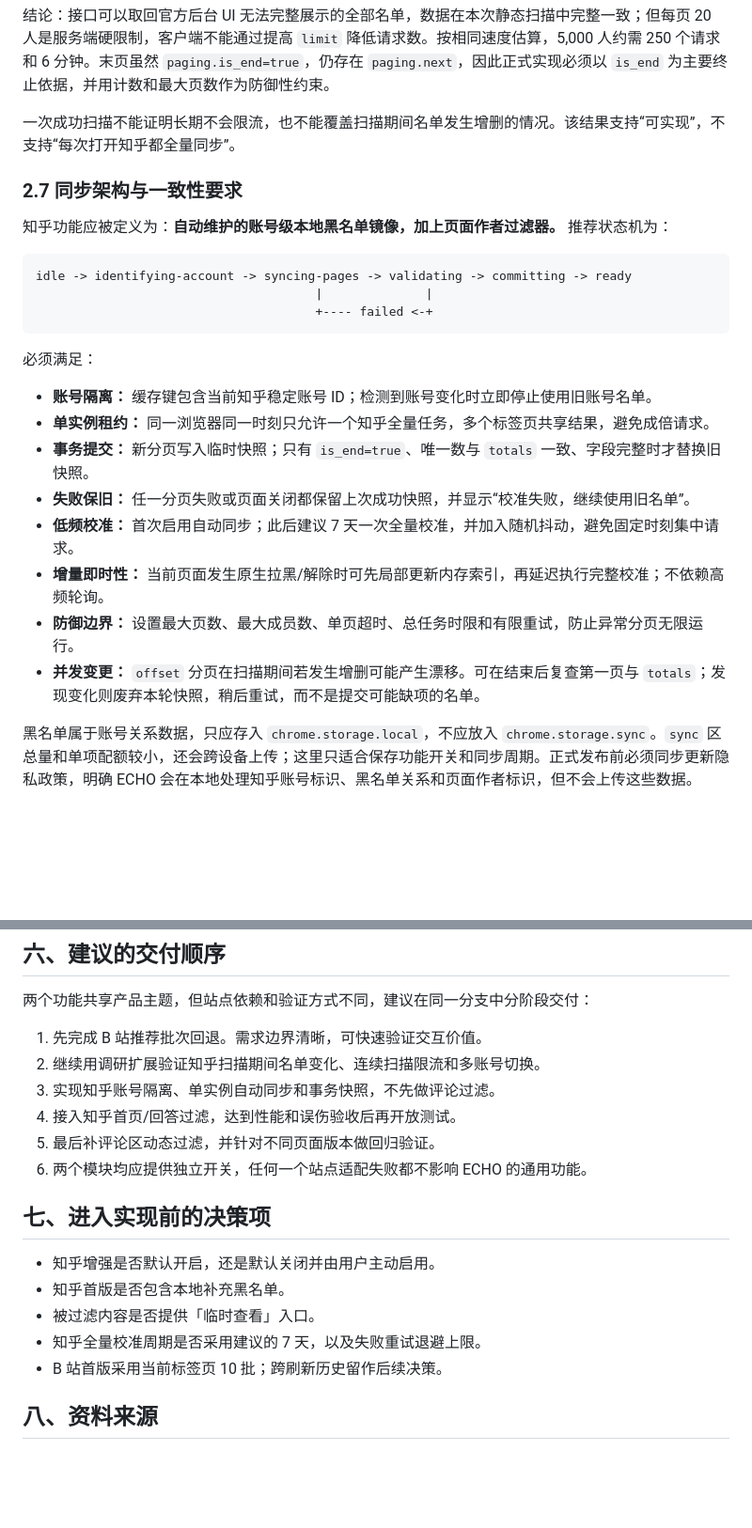
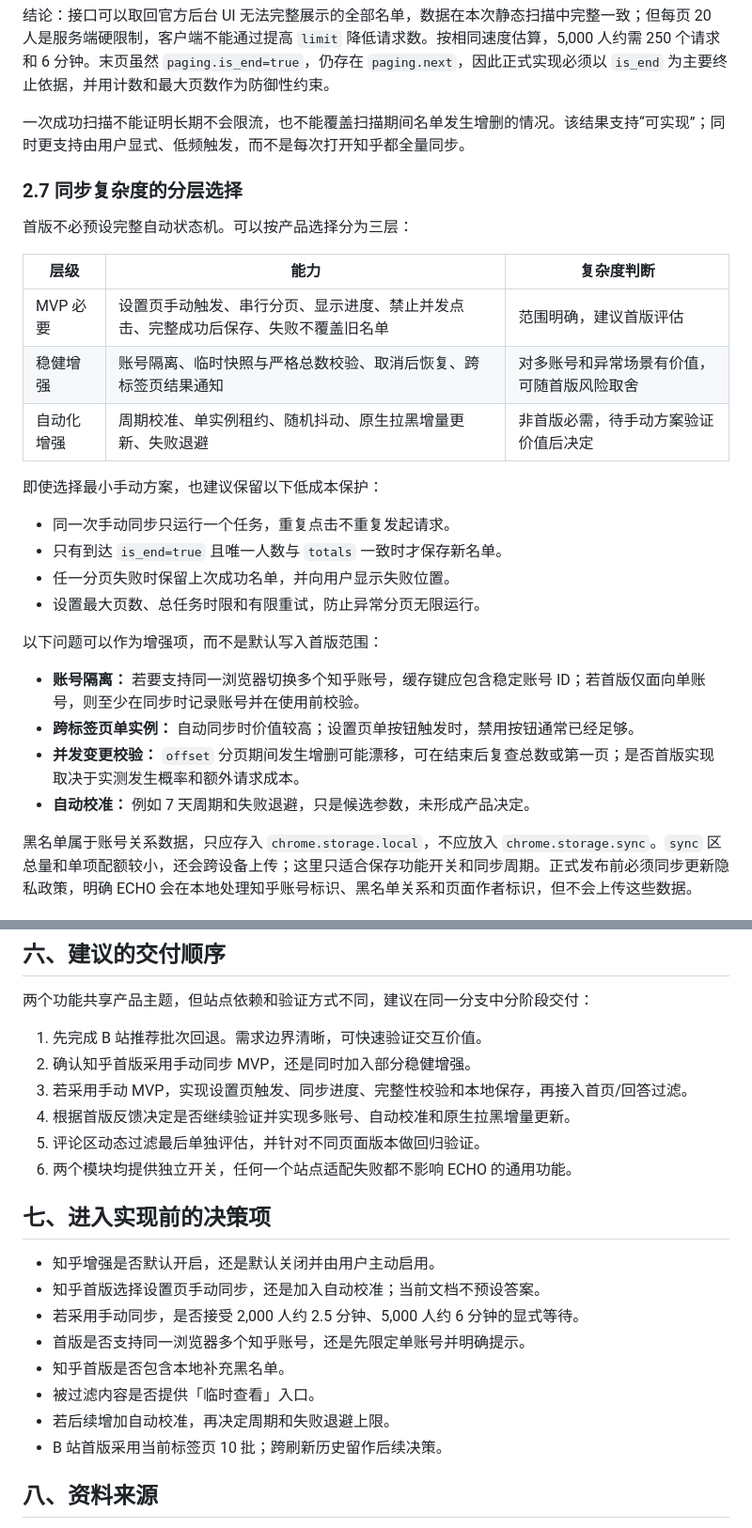
Before and after one commit to echoextension/echo, a Markdown page: docs/zhihu-blocklist-bili-feed-history-research.md, 2 parts joined by grey strips. Shown at 94% size. Rendered like a GitHub page; blank space fills up the shorter version.

Commit message:
docs: present Zhihu sync options neutrally

````diff
--- a/docs/zhihu-blocklist-bili-feed-history-research.md
+++ b/docs/zhihu-blocklist-bili-feed-history-research.md
@@ -125,28 +137,31 @@ ECHO 不应复制「知乎修改器」的大而全形态。建议保持单一承
 
 结论：接口可以取回官方后台 UI 无法完整展示的全部名单，数据在本次静态扫描中完整一致；但每页 20 人是服务端硬限制，客户端不能通过提高 `limit` 降低请求数。按相同速度估算，5,000 人约需 250 个请求和 6 分钟。末页虽然 `paging.is_end=true`，仍存在 `paging.next`，因此正式实现必须以 `is_end` 为主要终止依据，并用计数和最大页数作为防御性约束。
 
-一次成功扫描不能证明长期不会限流，也不能覆盖扫描期间名单发生增删的情况。该结果支持“可实现”，不支持“每次打开知乎都全量同步”。
+一次成功扫描不能证明长期不会限流，也不能覆盖扫描期间名单发生增删的情况。该结果支持“可实现”；同时更支持由用户显式、低频触发，而不是每次打开知乎都全量同步。
 
-### 2.7 同步架构与一致性要求
+### 2.7 同步复杂度的分层选择
 
-知乎功能应被定义为：**自动维护的账号级本地黑名单镜像，加上页面作者过滤器。** 推荐状态机为：
+首版不必预设完整自动状态机。可以按产品选择分为三层：
 
-```text
-idle -> identifying-account -> syncing-pages -> validating -> committing -> ready
-									  |              |
-									  +---- failed <-+
-```
+| 层级 | 能力 | 复杂度判断 |
+| --- | --- | --- |
+| MVP 必要 | 设置页手动触发、串行分页、显示进度、禁止并发点击、完整成功后保存、失败不覆盖旧名单 | 范围明确，建议首版评估 |
+| 稳健增强 | 账号隔离、临时快照与严格总数校验、取消后恢复、跨标签页结果通知 | 对多账号和异常场景有价值，可随首版风险取舍 |
+| 自动化增强 | 周期校准、单实例租约、随机抖动、原生拉黑增量更新、失败退避 | 非首版必需，待手动方案验证价值后决定 |
 
-必须满足：
+即使选择最小手动方案，也建议保留以下低成本保护：
 
-- **账号隔离：** 缓存键包含当前知乎稳定账号 ID；检测到账号变化时立即停止使用旧账号名单。
-- **单实例租约：** 同一浏览器同一时刻只允许一个知乎全量任务，多个标签页共享结果，避免成倍请求。
-- **事务提交：** 新分页写入临时快照；只有 `is_end=true`、唯一数与 `totals` 一致、字段完整时才替换旧快照。
-- **失败保旧：** 任一分页失败或页面关闭都保留上次成功快照，并显示“校准失败，继续使用旧名单”。
-- **低频校准：** 首次启用自动同步；此后建议 7 天一次全量校准，并加入随机抖动，避免固定时刻集中请求。
-- **增量即时性：** 当前页面发生原生拉黑/解除时可先局部更新内存索引，再延迟执行完整校准；不依赖高频轮询。
-- **防御边界：** 设置最大页数、最大成员数、单页超时、总任务时限和有限重试，防止异常分页无限运行。
-- **并发变更：** `offset` 分页在扫描期间若发生增删可能产生漂移。可在结束后复查第一页与 `totals`；发现变化则废弃本轮快照，稍后重试，而不是提交可能缺项的名单。
+- 同一次手动同步只运行一个任务，重复点击不重复发起请求。
+- 只有到达 `is_end=true` 且唯一人数与 `totals` 一致时才保存新名单。
+- 任一分页失败时保留上次成功名单，并向用户显示失败位置。
+- 设置最大页数、总任务时限和有限重试，防止异常分页无限运行。
+
+以下问题可以作为增强项，而不是默认写入首版范围：
+
+- **账号隔离：** 若要支持同一浏览器切换多个知乎账号，缓存键应包含稳定账号 ID；若首版仅面向单账号，则至少在同步时记录账号并在使用前校验。
+- **跨标签页单实例：** 自动同步时价值较高；设置页单按钮触发时，禁用按钮通常已经足够。
+- **并发变更校验：** `offset` 分页期间发生增删可能漂移，可在结束后复查总数或第一页；是否首版实现取决于实测发生概率和额外请求成本。
+- **自动校准：** 例如 7 天周期和失败退避，只是候选参数，未形成产品决定。
 
 黑名单属于账号关系数据，只应存入 `chrome.storage.local`，不应放入 `chrome.storage.sync`。`sync` 区总量和单项配额较小，还会跨设备上传；这里只适合保存功能开关和同步周期。正式发布前必须同步更新隐私政策，明确 ECHO 会在本地处理知乎账号标识、黑名单关系和页面作者标识，但不会上传这些数据。
 
@@ -284,18 +299,21 @@ ECHO 当前采用 GPL-3.0。MIT 许可代码通常可以并入 GPL-3.0 项目，
 两个功能共享产品主题，但站点依赖和验证方式不同，建议在同一分支中分阶段交付：
 
 1. 先完成 B 站推荐批次回退。需求边界清晰，可快速验证交互价值。
-2. 继续用调研扩展验证知乎扫描期间名单变化、连续扫描限流和多账号切换。
-3. 实现知乎账号隔离、单实例自动同步和事务快照，不先做评论过滤。
-4. 接入知乎首页/回答过滤，达到性能和误伤验收后再开放测试。
-5. 最后补评论区动态过滤，并针对不同页面版本做回归验证。
-6. 两个模块均应提供独立开关，任何一个站点适配失败都不影响 ECHO 的通用功能。
+2. 确认知乎首版采用手动同步 MVP，还是同时加入部分稳健增强。
+3. 若采用手动 MVP，实现设置页触发、同步进度、完整性校验和本地保存，再接入首页/回答过滤。
+4. 根据首版反馈决定是否继续验证并实现多账号、自动校准和原生拉黑增量更新。
+5. 评论区动态过滤最后单独评估，并针对不同页面版本做回归验证。
+6. 两个模块均提供独立开关，任何一个站点适配失败都不影响 ECHO 的通用功能。
 
 ## 七、进入实现前的决策项
 
 - 知乎增强是否默认开启，还是默认关闭并由用户主动启用。
+- 知乎首版选择设置页手动同步，还是加入自动校准；当前文档不预设答案。
+- 若采用手动同步，是否接受 2,000 人约 2.5 分钟、5,000 人约 6 分钟的显式等待。
+- 首版是否支持同一浏览器多个知乎账号，还是先限定单账号并明确提示。
 - 知乎首版是否包含本地补充黑名单。
 - 被过滤内容是否提供「临时查看」入口。
-- 知乎全量校准周期是否采用建议的 7 天，以及失败重试退避上限。
+- 若后续增加自动校准，再决定周期和失败退避上限。
 - B 站首版采用当前标签页 10 批；跨刷新历史留作后续决策。
 
 ## 八、资料来源
````
Also changed, not shown: other parts of docs/zhihu-blocklist-bili-feed-history-research.md (+21 -9 lines).
